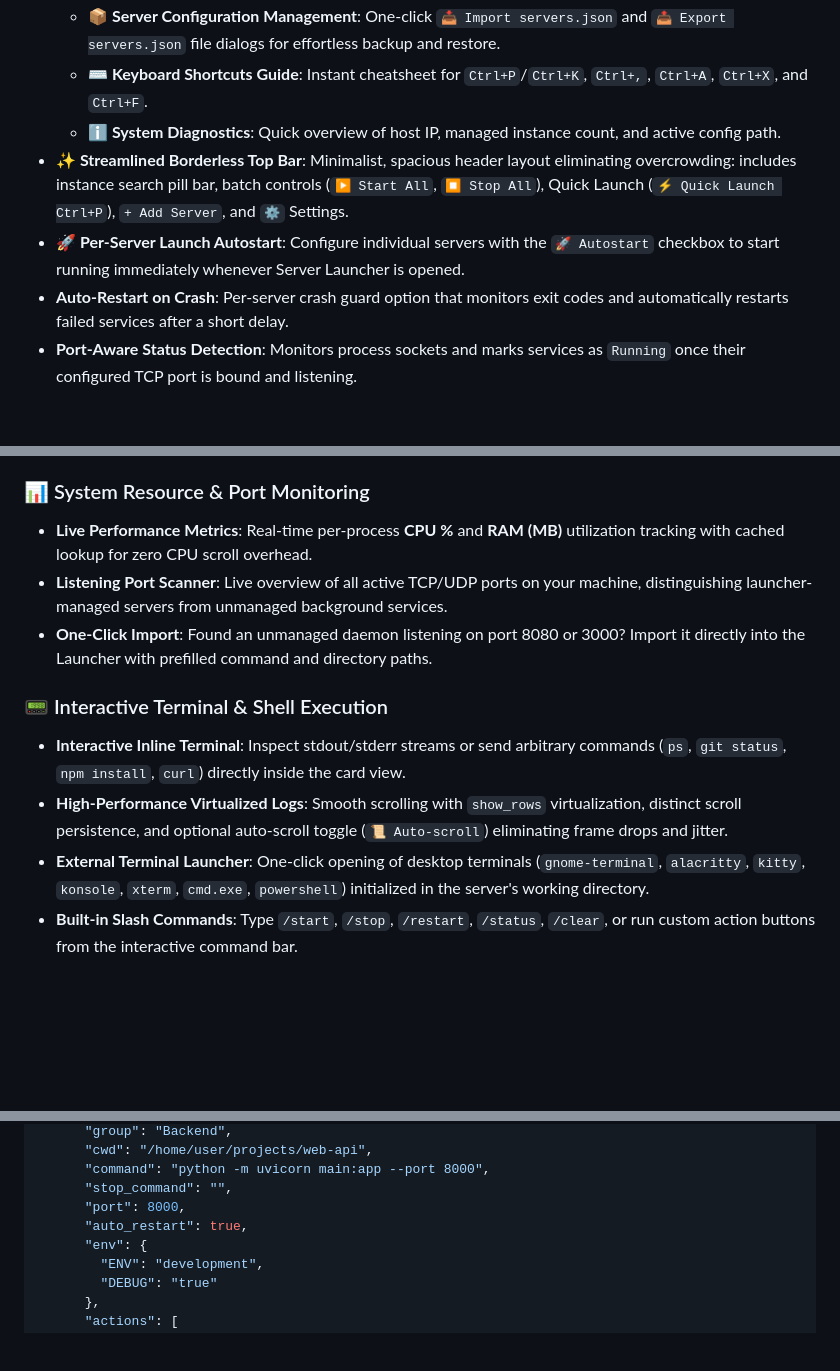
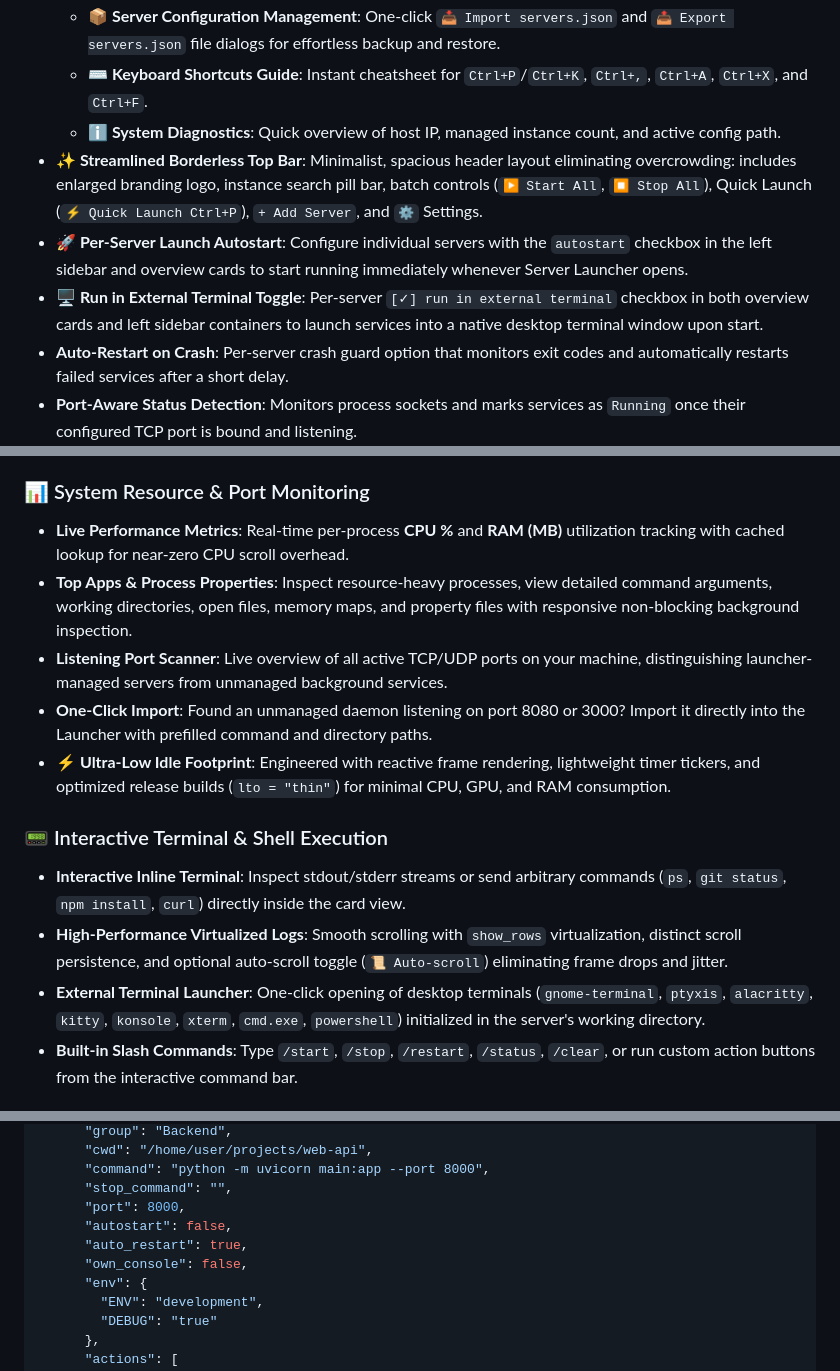
Before and after one commit to venujatech-byte/Server_Launcher, a Markdown page: README.md, 3 parts joined by grey strips. Rendered like a GitHub page; blank space fills up the shorter version.

Commit message:
docs: update README with external terminal toggle, top apps properties, and schema fields

```diff
--- a/README.md
+++ b/README.md
@@ -42,8 +42,9 @@ Engineered for modern developer cockpits, server orchestrators, and technical to
   - **📦 Server Configuration Management**: One-click `📥 Import servers.json` and `📤 Export servers.json` file dialogs for effortless backup and restore.
   - **⌨ Keyboard Shortcuts Guide**: Instant cheatsheet for `Ctrl+P`/`Ctrl+K`, `Ctrl+,`, `Ctrl+A`, `Ctrl+X`, and `Ctrl+F`.
   - **ℹ️ System Diagnostics**: Quick overview of host IP, managed instance count, and active config path.
-- **✨ Streamlined Borderless Top Bar**: Minimalist, spacious header layout eliminating overcrowding: includes instance search pill bar, batch controls (`▶ Start All`, `⏹ Stop All`), Quick Launch (`⚡ Quick Launch Ctrl+P`), `+ Add Server`, and `⚙` Settings.
-- **🚀 Per-Server Launch Autostart**: Configure individual servers with the `🚀 Autostart` checkbox to start running immediately whenever Server Launcher is opened.
+- **✨ Streamlined Borderless Top Bar**: Minimalist, spacious header layout eliminating overcrowding: includes enlarged branding logo, instance search pill bar, batch controls (`▶ Start All`, `⏹ Stop All`), Quick Launch (`⚡ Quick Launch Ctrl+P`), `+ Add Server`, and `⚙` Settings.
+- **🚀 Per-Server Launch Autostart**: Configure individual servers with the `autostart` checkbox in the left sidebar and overview cards to start running immediately whenever Server Launcher opens.
+- **🖥️ Run in External Terminal Toggle**: Per-server `[✓] run in external terminal` checkbox in both overview cards and left sidebar containers to launch services into a native desktop terminal window upon start.
 - **Auto-Restart on Crash**: Per-server crash guard option that monitors exit codes and automatically restarts failed services after a short delay.
 - **Port-Aware Status Detection**: Monitors process sockets and marks services as `Running` once their configured TCP port is bound and listening.
 - **Pre-Stop Command Hooks**: Run graceful shutdown or data backup scripts before process termination (e.g., `firebase emulators:export ./data`).
@@ -55,14 +56,16 @@ Engineered for modern developer cockpits, server orchestrators, and technical to
 - **External Remote Terminals**: Launch native terminal sessions directly into remote servers with working directory preloaded.
 
 ### 📊 System Resource & Port Monitoring
-- **Live Performance Metrics**: Real-time per-process **CPU %** and **RAM (MB)** utilization tracking with cached lookup for zero CPU scroll overhead.
+- **Live Performance Metrics**: Real-time per-process **CPU %** and **RAM (MB)** utilization tracking with cached lookup for near-zero CPU scroll overhead.
+- **Top Apps & Process Properties**: Inspect resource-heavy processes, view detailed command arguments, working directories, open files, memory maps, and property files with responsive non-blocking background inspection.
 - **Listening Port Scanner**: Live overview of all active TCP/UDP ports on your machine, distinguishing launcher-managed servers from unmanaged background services.
 - **One-Click Import**: Found an unmanaged daemon listening on port 8080 or 3000? Import it directly into the Launcher with prefilled command and directory paths.
+- **⚡ Ultra-Low Idle Footprint**: Engineered with reactive frame rendering, lightweight timer tickers, and optimized release builds (`lto = "thin"`) for minimal CPU, GPU, and RAM consumption.
 
 ### 📟 Interactive Terminal & Shell Execution
 - **Interactive Inline Terminal**: Inspect stdout/stderr streams or send arbitrary commands (`ps`, `git status`, `npm install`, `curl`) directly inside the card view.
 - **High-Performance Virtualized Logs**: Smooth scrolling with `show_rows` virtualization, distinct scroll persistence, and optional auto-scroll toggle (`📜 Auto-scroll`) eliminating frame drops and jitter.
-- **External Terminal Launcher**: One-click opening of desktop terminals (`gnome-terminal`, `alacritty`, `kitty`, `konsole`, `xterm`, `cmd.exe`, `powershell`) initialized in the server's working directory.
+- **External Terminal Launcher**: One-click opening of desktop terminals (`gnome-terminal`, `ptyxis`, `alacritty`, `kitty`, `konsole`, `xterm`, `cmd.exe`, `powershell`) initialized in the server's working directory.
 - **Built-in Slash Commands**: Type `/start`, `/stop`, `/restart`, `/status`, `/clear`, or run custom action buttons from the interactive command bar.
 
 ### ⚙️ SystemD Services Manager & Sudo Authentication
@@ -237,7 +240,9 @@ All configurations are human-readable and automatically persisted to `servers.js
       "command": "python -m uvicorn main:app --port 8000",
       "stop_command": "",
       "port": 8000,
+      "autostart": false,
       "auto_restart": true,
+      "own_console": false,
       "env": {
         "ENV": "development",
         "DEBUG": "true"
```
Also changed, not shown: other parts of README.md (+2 -0 lines).
